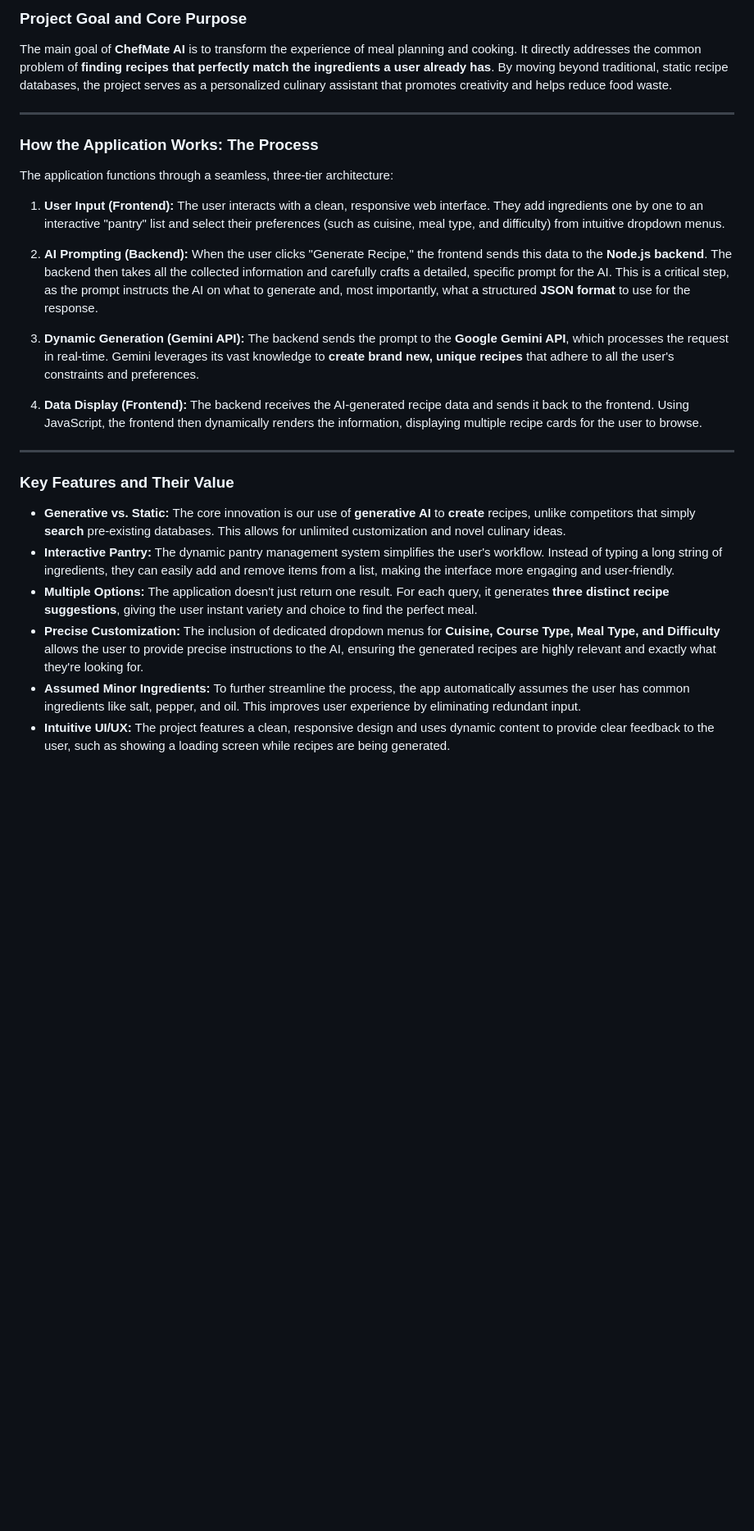
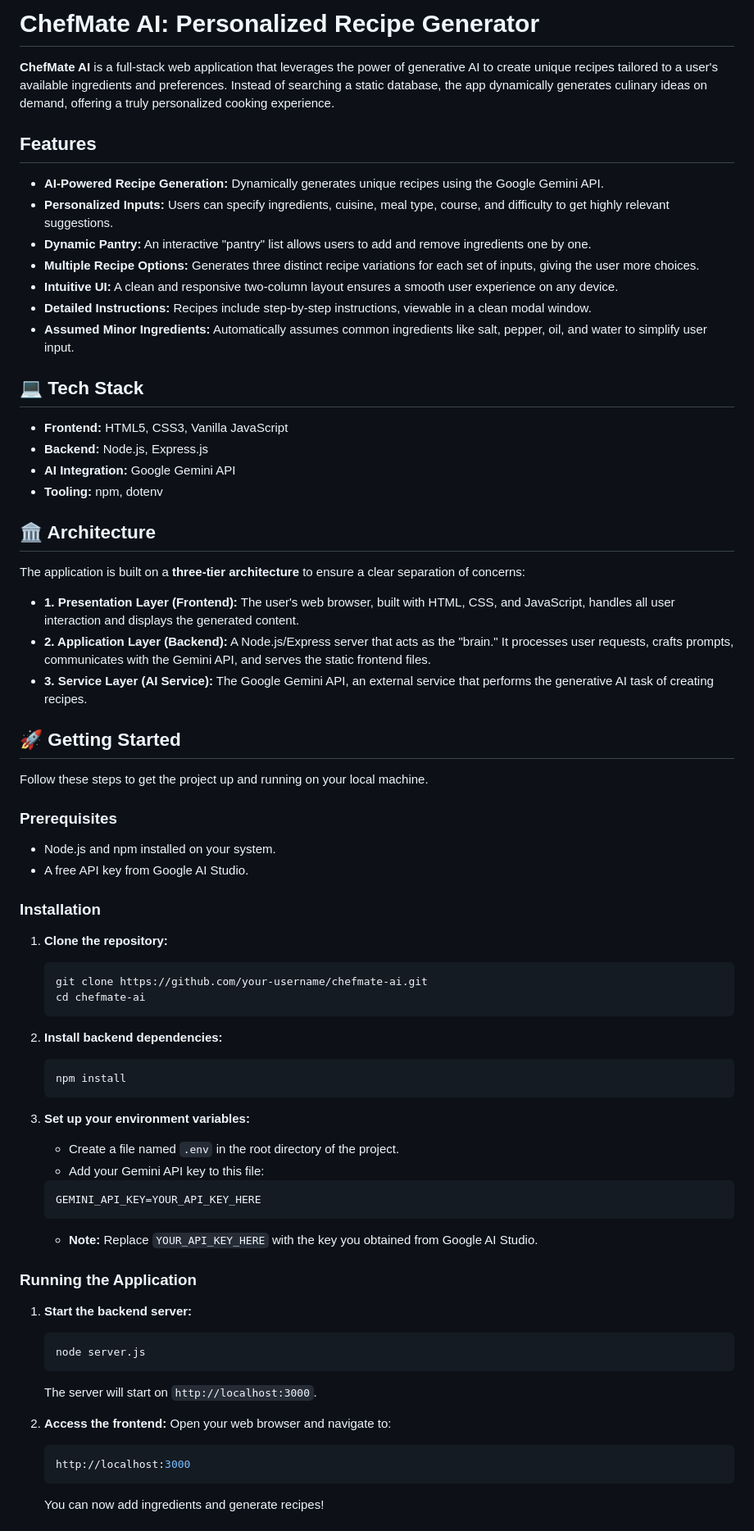
Before and after one commit to DVSSAKETH/ChefMate-Personalised-recipe-generator, a Markdown page: README.md, the part around the change printed below. Shown: that part at 82% size. GitHub-like rendering; blank space fills up the shorter version.

````diff
--- a/README.md
+++ b/README.md
@@ -1,28 +1,85 @@
-### **Project Goal and Core Purpose**
+# ChefMate AI: Personalized Recipe Generator
 
-The main goal of **ChefMate AI** is to transform the experience of meal planning and cooking. It directly addresses the common problem of **finding recipes that perfectly match the ingredients a user already has**. By moving beyond traditional, static recipe databases, the project serves as a personalized culinary assistant that promotes creativity and helps reduce food waste.
+**ChefMate AI** is a full-stack web application that leverages the power of generative AI to create unique recipes tailored to a user's available ingredients and preferences. Instead of searching a static database, the app dynamically generates culinary ideas on demand, offering a truly personalized cooking experience.
 
-***
+##  Features
 
-### **How the Application Works: The Process**
+  - **AI-Powered Recipe Generation:** Dynamically generates unique recipes using the Google Gemini API.
+  - **Personalized Inputs:** Users can specify ingredients, cuisine, meal type, course, and difficulty to get highly relevant suggestions.
+  - **Dynamic Pantry:** An interactive "pantry" list allows users to add and remove ingredients one by one.
+  - **Multiple Recipe Options:** Generates three distinct recipe variations for each set of inputs, giving the user more choices.
+  - **Intuitive UI:** A clean and responsive two-column layout ensures a smooth user experience on any device.
+  - **Detailed Instructions:** Recipes include step-by-step instructions, viewable in a clean modal window.
+  - **Assumed Minor Ingredients:** Automatically assumes common ingredients like salt, pepper, oil, and water to simplify user input.
 
-The application functions through a seamless, three-tier architecture:
+## 💻 Tech Stack
 
-1.  **User Input (Frontend):** The user interacts with a clean, responsive web interface. They add ingredients one by one to an interactive "pantry" list and select their preferences (such as cuisine, meal type, and difficulty) from intuitive dropdown menus.
+  - **Frontend:** HTML5, CSS3, Vanilla JavaScript
+  - **Backend:** Node.js, Express.js
+  - **AI Integration:** Google Gemini API
+  - **Tooling:** npm, dotenv
 
-2.  **AI Prompting (Backend):** When the user clicks "Generate Recipe," the frontend sends this data to the **Node.js backend**. The backend then takes all the collected information and carefully crafts a detailed, specific prompt for the AI. This is a critical step, as the prompt instructs the AI on what to generate and, most importantly, what a structured **JSON format** to use for the response.
+## 🏛️ Architecture
 
-3.  **Dynamic Generation (Gemini API):** The backend sends the prompt to the **Google Gemini API**, which processes the request in real-time. Gemini leverages its vast knowledge to **create brand new, unique recipes** that adhere to all the user's constraints and preferences.
+The application is built on a **three-tier architecture** to ensure a clear separation of concerns:
 
-4.  **Data Display (Frontend):** The backend receives the AI-generated recipe data and sends it back to the frontend. Using JavaScript, the frontend then dynamically renders the information, displaying multiple recipe cards for the user to browse.
+  - **1. Presentation Layer (Frontend):** The user's web browser, built with HTML, CSS, and JavaScript, handles all user interaction and displays the generated content.
+  - **2. Application Layer (Backend):** A Node.js/Express server that acts as the "brain." It processes user requests, crafts prompts, communicates with the Gemini API, and serves the static frontend files.
+  - **3. Service Layer (AI Service):** The Google Gemini API, an external service that performs the generative AI task of creating recipes.
 
-***
+## 🚀 Getting Started
 
-### **Key Features and Their Value**
+Follow these steps to get the project up and running on your local machine.
 
-* **Generative vs. Static:** The core innovation is our use of **generative AI** to **create** recipes, unlike competitors that simply **search** pre-existing databases. This allows for unlimited customization and novel culinary ideas.
-* **Interactive Pantry:** The dynamic pantry management system simplifies the user's workflow. Instead of typing a long string of ingredients, they can easily add and remove items from a list, making the interface more engaging and user-friendly.
-* **Multiple Options:** The application doesn't just return one result. For each query, it generates **three distinct recipe suggestions**, giving the user instant variety and choice to find the perfect meal.
-* **Precise Customization:** The inclusion of dedicated dropdown menus for **Cuisine, Course Type, Meal Type, and Difficulty** allows the user to provide precise instructions to the AI, ensuring the generated recipes are highly relevant and exactly what they're looking for.
-* **Assumed Minor Ingredients:** To further streamline the process, the app automatically assumes the user has common ingredients like salt, pepper, and oil. This improves user experience by eliminating redundant input.
-* **Intuitive UI/UX:** The project features a clean, responsive design and uses dynamic content to provide clear feedback to the user, such as showing a loading screen while recipes are being generated.
+### Prerequisites
+
+  - Node.js and npm installed on your system.
+  - A free API key from Google AI Studio.
+
+### Installation
+
+1.  **Clone the repository:**
+
+    ```bash
+    git clone https://github.com/your-username/chefmate-ai.git
+    cd chefmate-ai
+    ```
+
+2.  **Install backend dependencies:**
+
+    ```bash
+    npm install
+    ```
+
+3.  **Set up your environment variables:**
+
+      * Create a file named `.env` in the root directory of the project.
+      * Add your Gemini API key to this file:
+
+    <!-- end list -->
+
+    ```bash
+    GEMINI_API_KEY=YOUR_API_KEY_HERE
+    ```
+
+      * **Note:** Replace `YOUR_API_KEY_HERE` with the key you obtained from Google AI Studio.
+
+### Running the Application
+
+1.  **Start the backend server:**
+
+    ```bash
+    node server.js
+    ```
+
+    The server will start on `http://localhost:3000`.
+
+2.  **Access the frontend:**
+    Open your web browser and navigate to:
+
+    ```bash
+    http://localhost:3000
+    ```
+
+    You can now add ingredients and generate recipes\!
+
````
Also changed, not shown: other parts of README.md (+6 -0 lines).
